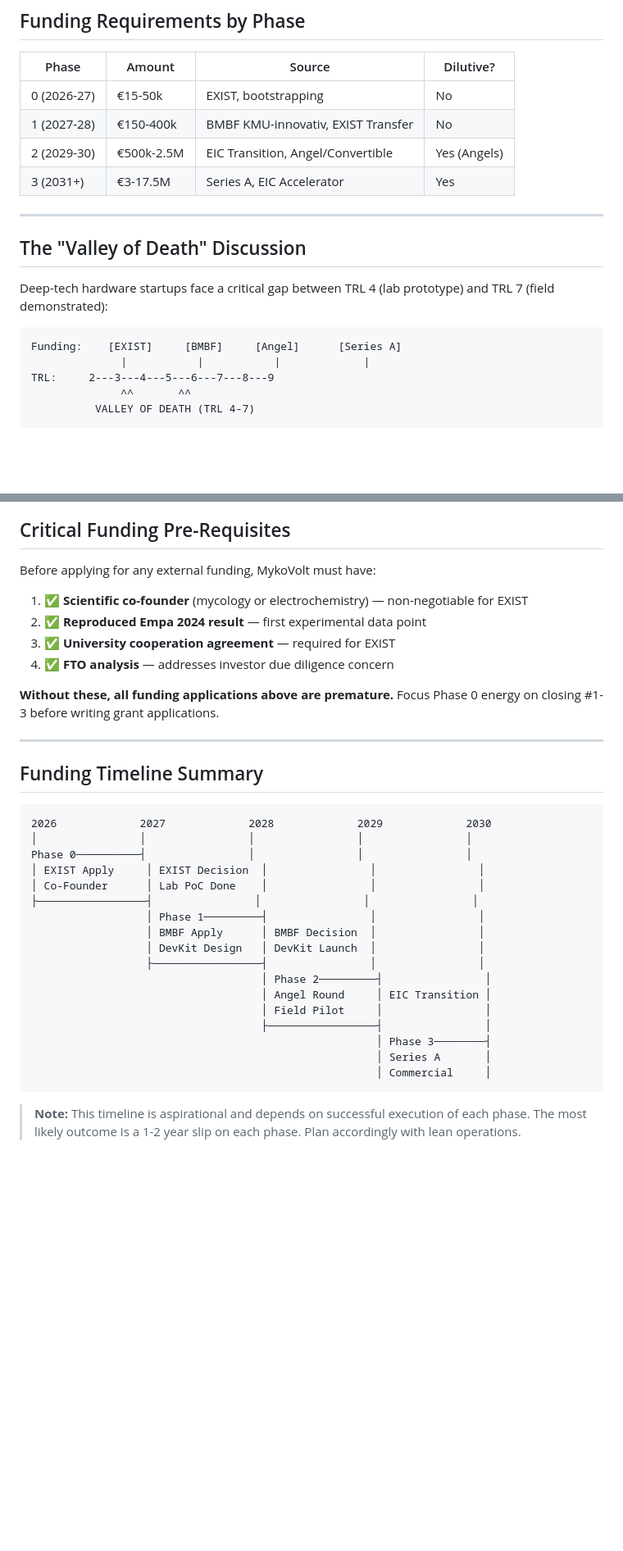
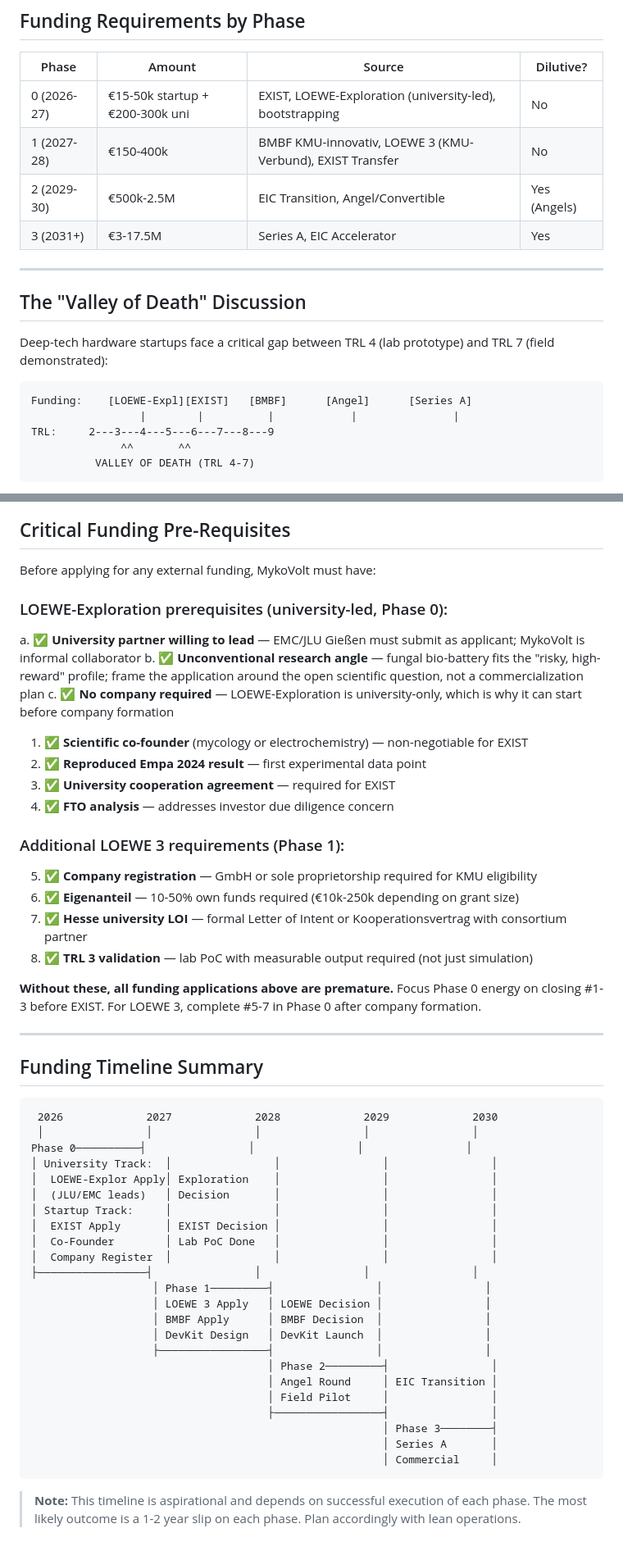
Before and after one commit to tobias-weiss-ai-xr/mykovolt, a Markdown page: finance/funding_strategy.md, 2 parts joined by grey strips. Shown at 82% size. Drawn GitHub-style; blank space fills up the shorter version.

````diff
--- a/finance/funding_strategy.md
+++ b/finance/funding_strategy.md
@@ -152,8 +203,8 @@ If no EXIST funding in Phase 0:
 
 | Phase | Amount | Source | Dilutive? |
 |---|---|---|---|
-| 0 (2026-27) | €15-50k | EXIST, bootstrapping | No |
-| 1 (2027-28) | €150-400k | BMBF KMU-innovativ, EXIST Transfer | No |
+| 0 (2026-27) | €15-50k startup + €200-300k uni | EXIST, LOEWE-Exploration (university-led), bootstrapping | No |
+| 1 (2027-28) | €150-400k | BMBF KMU-innovativ, LOEWE 3 (KMU-Verbund), EXIST Transfer | No |
 | 2 (2029-30) | €500k-2.5M | EIC Transition, Angel/Convertible | Yes (Angels) |
 | 3 (2031+) | €3-17.5M | Series A, EIC Accelerator | Yes |
 
@@ -164,8 +215,8 @@ If no EXIST funding in Phase 0:
 Deep-tech hardware startups face a critical gap between TRL 4 (lab prototype) and TRL 7 (field demonstrated):
 
 ```
-Funding:    [EXIST]     [BMBF]     [Angel]      [Series A]
-              |           |           |             |
+Funding:    [LOEWE-Expl][EXIST]   [BMBF]      [Angel]      [Series A]
+                 |        |          |            |               |
 TRL:     2---3---4---5---6---7---8---9
               ^^       ^^
           VALLEY OF DEATH (TRL 4-7)
@@ -188,35 +239,54 @@ TRL:     2---3---4---5---6---7---8---9
 
 Before applying for any external funding, MykoVolt must have:
 
+### LOEWE-Exploration prerequisites (university-led, Phase 0):
+
+a. ✅ **University partner willing to lead** — EMC/JLU Gießen must submit as applicant; MykoVolt is informal collaborator
+b. ✅ **Unconventional research angle** — fungal bio-battery fits the "risky, high-reward" profile; frame the application around the open scientific question, not a commercialization plan
+c. ✅ **No company required** — LOEWE-Exploration is university-only, which is why it can start before company formation
+
 1. ✅ **Scientific co-founder** (mycology or electrochemistry) — non-negotiable for EXIST
 2. ✅ **Reproduced Empa 2024 result** — first experimental data point
 3. ✅ **University cooperation agreement** — required for EXIST
 4. ✅ **FTO analysis** — addresses investor due diligence concern
 
-**Without these, all funding applications above are premature.** Focus Phase 0 energy on closing #1-3 before writing grant applications.
+### Additional LOEWE 3 requirements (Phase 1):
+
+5. ✅ **Company registration** — GmbH or sole proprietorship required for KMU eligibility
+6. ✅ **Eigenanteil** — 10-50% own funds required (€10k-250k depending on grant size)
+7. ✅ **Hesse university LOI** — formal Letter of Intent or Kooperationsvertrag with consortium partner
+8. ✅ **TRL 3 validation** — lab PoC with measurable output required (not just simulation)
+
+**Without these, all funding applications above are premature.** Focus Phase 0 energy on closing #1-3 before EXIST. For LOEWE 3, complete #5-7 in Phase 0 after company formation.
 
 ---
 
 ## Funding Timeline Summary
 
 ```
-2026             2027             2028             2029             2030
-│                │                │                │                │
+ 2026             2027             2028             2029             2030
+ │                │                │                │                │
 Phase 0──────────┤                │                │                │
-│ EXIST Apply     │ EXIST Decision  │                │                │
-│ Co-Founder      │ Lab PoC Done    │                │                │
+│ University Track:  │                │                │                │
+│  LOEWE-Explor Apply│ Exploration    │                │                │
+│  (JLU/EMC leads)   │ Decision       │                │                │
+│ Startup Track:     │                │                │                │
+│  EXIST Apply       │ EXIST Decision │                │                │
+│  Co-Founder        │ Lab PoC Done   │                │                │
+│  Company Register  │                │                │                │
 ├─────────────────┤                │                │                │
-                  │ Phase 1─────────┤                │                │
-                  │ BMBF Apply      │ BMBF Decision  │                │
-                  │ DevKit Design   │ DevKit Launch  │                │
-                  ├─────────────────┤                │                │
-                                    │ Phase 2─────────┤                │
-                                    │ Angel Round     │ EIC Transition │
-                                    │ Field Pilot     │                │
-                                    ├─────────────────┤                │
-                                                      │ Phase 3────────┤
-                                                      │ Series A       │
-                                                      │ Commercial     │
+                   │ Phase 1─────────┤                │                │
+                   │ LOEWE 3 Apply   │ LOEWE Decision │                │
+                   │ BMBF Apply      │ BMBF Decision  │                │
+                   │ DevKit Design   │ DevKit Launch  │                │
+                   ├─────────────────┤                │                │
+                                     │ Phase 2─────────┤                │
+                                     │ Angel Round     │ EIC Transition │
+                                     │ Field Pilot     │                │
+                                     ├─────────────────┤                │
+                                                       │ Phase 3────────┤
+                                                       │ Series A       │
+                                                       │ Commercial     │
 ```
 
 > **Note:** This timeline is aspirational and depends on successful execution of each phase. The most likely outcome is a 1-2 year slip on each phase. Plan accordingly with lean operations.
````
Also changed, not shown: other parts of finance/funding_strategy.md (+55 -4 lines).
